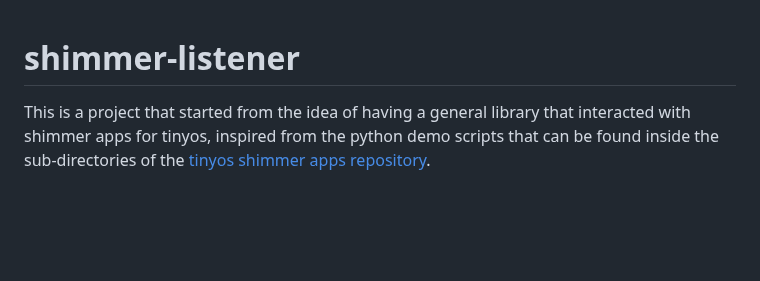
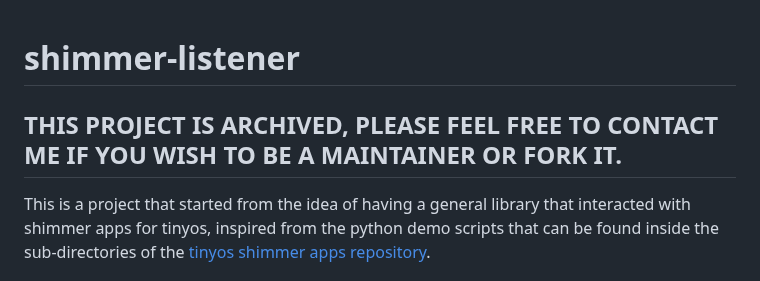
Before and after one commit to Abathargh/shimmer-listener, a Markdown page: README.md, the part around the change. Drawn GitHub-style; blank space fills up the shorter version.

Commit message:
added: archive notice.

```diff
--- a/README.md
+++ b/README.md
@@ -1,4 +1,6 @@
 # shimmer-listener
+
+## THIS PROJECT IS ARCHIVED, PLEASE FEEL FREE TO CONTACT ME IF YOU WISH TO BE A MAINTAINER OR FORK IT.
 
 This is a project that started from the idea of having a general library that interacted with shimmer apps for tinyos,
 inspired from the python demo scripts that can be found inside the sub-directories of the
```
